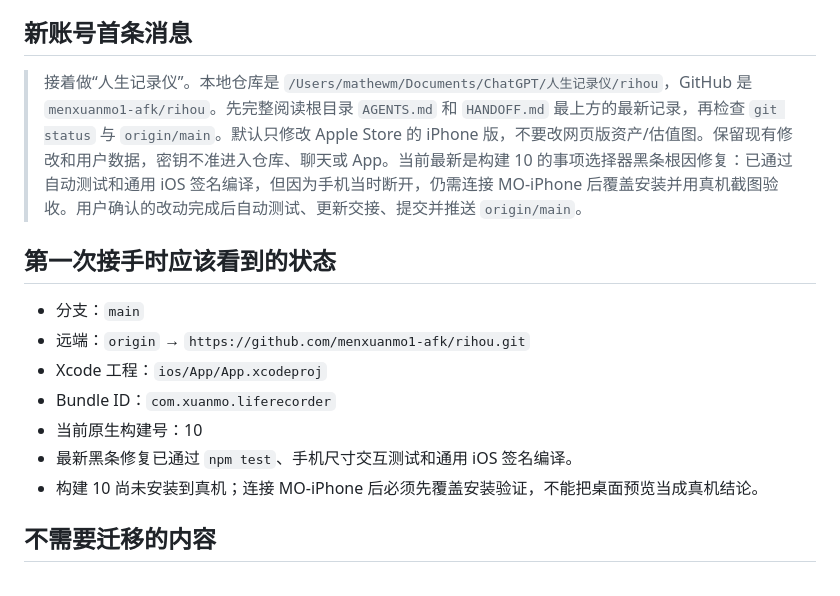
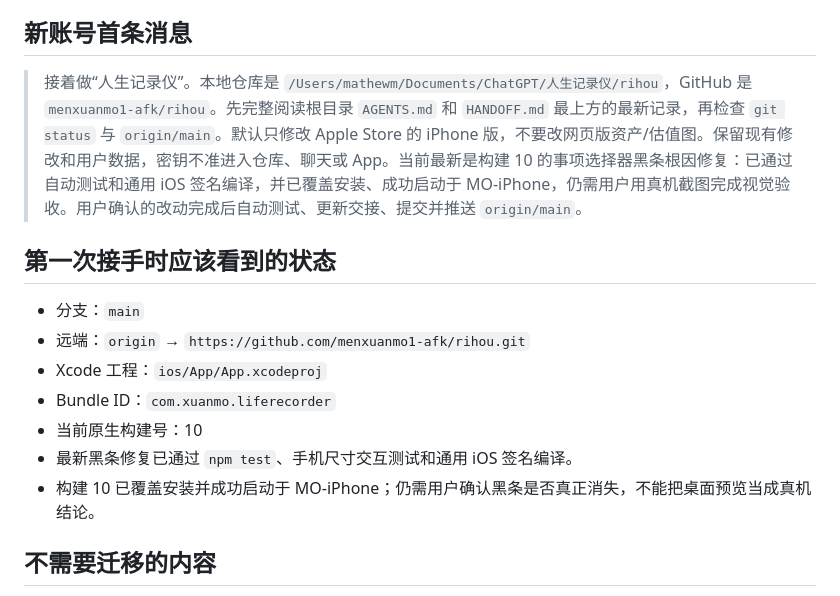
Before and after one commit to menxuanmo1-afk/rihou, a Markdown page: docs/new-account-handoff.md, the part around the change. GitHub-like rendering.

```diff
--- a/docs/new-account-handoff.md
+++ b/docs/new-account-handoff.md
@@ -36,7 +36,7 @@ OpenAI 的项目说明指出，本地项目可以直接连接电脑上的代码
 
 ## 新账号首条消息
 
-> 接着做“人生记录仪”。本地仓库是 `/Users/mathewm/Documents/ChatGPT/人生记录仪/rihou`，GitHub 是 `menxuanmo1-afk/rihou`。先完整阅读根目录 `AGENTS.md` 和 `HANDOFF.md` 最上方的最新记录，再检查 `git status` 与 `origin/main`。默认只修改 Apple Store 的 iPhone 版，不要改网页版资产/估值图。保留现有修改和用户数据，密钥不准进入仓库、聊天或 App。当前最新是构建 10 的事项选择器黑条根因修复：已通过自动测试和通用 iOS 签名编译，但因为手机当时断开，仍需连接 MO-iPhone 后覆盖安装并用真机截图验收。用户确认的改动完成后自动测试、更新交接、提交并推送 `origin/main`。
+> 接着做“人生记录仪”。本地仓库是 `/Users/mathewm/Documents/ChatGPT/人生记录仪/rihou`，GitHub 是 `menxuanmo1-afk/rihou`。先完整阅读根目录 `AGENTS.md` 和 `HANDOFF.md` 最上方的最新记录，再检查 `git status` 与 `origin/main`。默认只修改 Apple Store 的 iPhone 版，不要改网页版资产/估值图。保留现有修改和用户数据，密钥不准进入仓库、聊天或 App。当前最新是构建 10 的事项选择器黑条根因修复：已通过自动测试和通用 iOS 签名编译，并已覆盖安装、成功启动于 MO-iPhone，仍需用户用真机截图完成视觉验收。用户确认的改动完成后自动测试、更新交接、提交并推送 `origin/main`。
 
 ## 第一次接手时应该看到的状态
 
@@ -46,7 +46,7 @@ OpenAI 的项目说明指出，本地项目可以直接连接电脑上的代码
 - Bundle ID：`com.xuanmo.liferecorder`
 - 当前原生构建号：10
 - 最新黑条修复已通过 `npm test`、手机尺寸交互测试和通用 iOS 签名编译。
-- 构建 10 尚未安装到真机；连接 MO-iPhone 后必须先覆盖安装验证，不能把桌面预览当成真机结论。
+- 构建 10 已覆盖安装并成功启动于 MO-iPhone；仍需用户确认黑条是否真正消失，不能把桌面预览当成真机结论。
 
 ## 不需要迁移的内容
 
```
Also changed, not shown: HANDOFF.md (+2 -2 lines).
